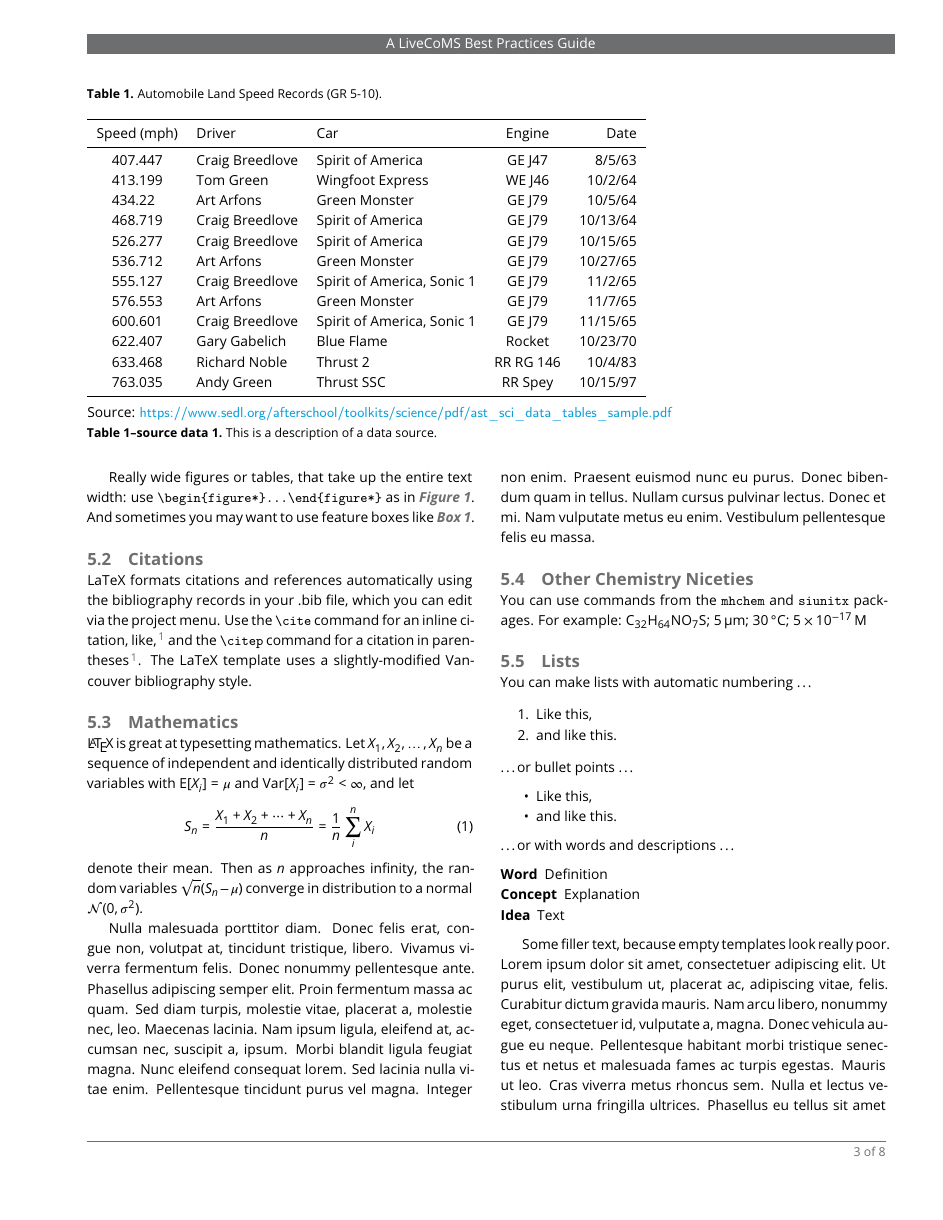
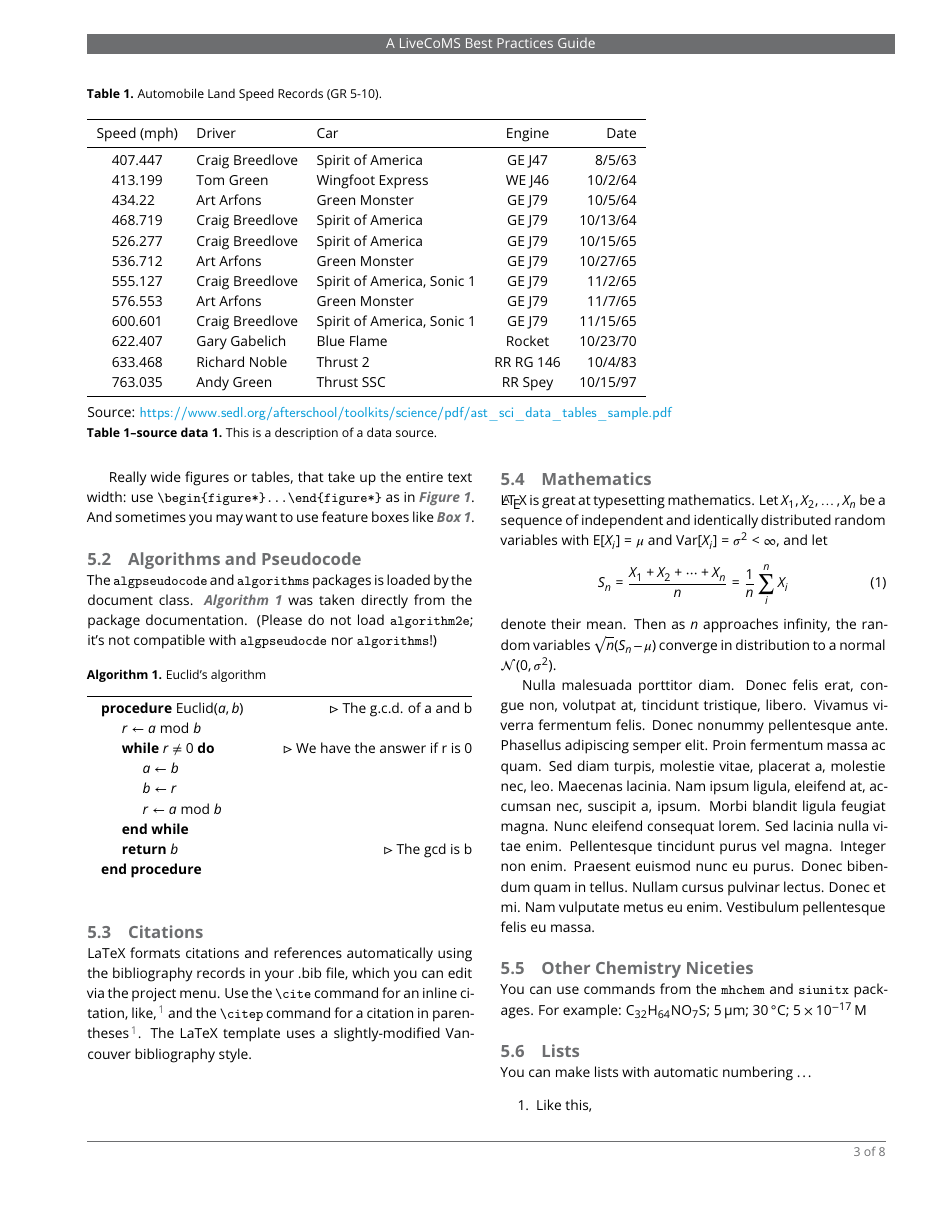
Before and after one commit to livecomsjournal/article_templates, a LaTeX document (templates/livecoms-template-bestpractices.tex): page 3 of 8. Compiled offline with pdfLaTeX.

Commit message:
Add support for algorithms and pseudocode

```diff
--- a/templates/livecoms-template-bestpractices.tex
+++ b/templates/livecoms-template-bestpractices.tex
@@ -152,6 +152,27 @@ Really wide figures or tables, that take up the entire text width: use \verb|\be
 \label{fig:fullwidth}
 \figsupp{There is no limit on the number of Figure Supplements for any one primary figure. Each figure supplement should be clearly labeled, Figure 1--Figure Supplement 1, Figure 1--Figure Supplement 2, Figure 2--Figure Supplement 1 and so on, and have a short title (and optional legend). Figure Supplements should be referred to in the legend of the associated primary figure, and should also be listed at the end of the article text file.}{\includegraphics[width=6cm]{frog}}
 \end{figure*}
+
+
+\subsection{Algorithms and Pseudocode}
+
+The \texttt{algpseudocode} and \texttt{algorithms} packages is loaded by the document class. \ALG{euclid} was taken directly from the package documentation. (Please do not load \texttt{algorithm2e}; it's not compatible with \texttt{algpseudocde} nor \texttt{algorithms}!)
+
+\begin{algorithm}
+\caption{Euclid's algorithm}\label{alg:euclid}
+\begin{algorithmic}%[1]  %% uncomment to enable line numbers
+\Procedure{Euclid}{$a,b$}\Comment{The g.c.d. of a and b}
+   \State $r\gets a\bmod b$
+   \While{$r\not=0$}\Comment{We have the answer if r is 0}
+      \State $a\gets b$
+      \State $b\gets r$
+      \State $r\gets a\bmod b$
+   \EndWhile\label{euclidendwhile}
+   \State \textbf{return} $b$\Comment{The gcd is b}
+\EndProcedure
+\end{algorithmic}
+\end{algorithm}
+
 
 \subsection{Citations}
 
```
Also changed, not shown: templates/livecoms.cls (+17 -0 lines), templates/livecoms-template-bestpractices.pdf, templates/livecoms-template-bestpractices.tex (25 more changed lines).
